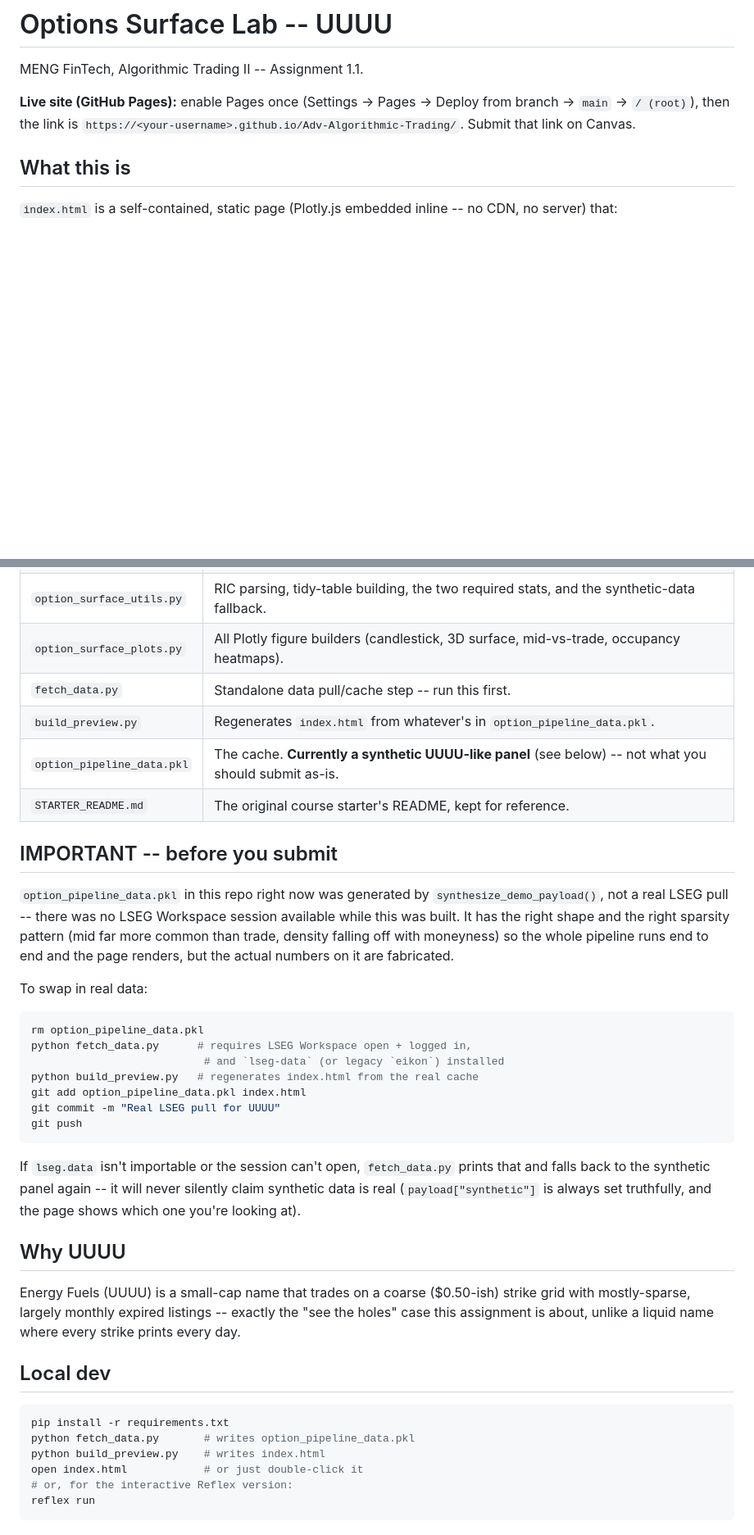
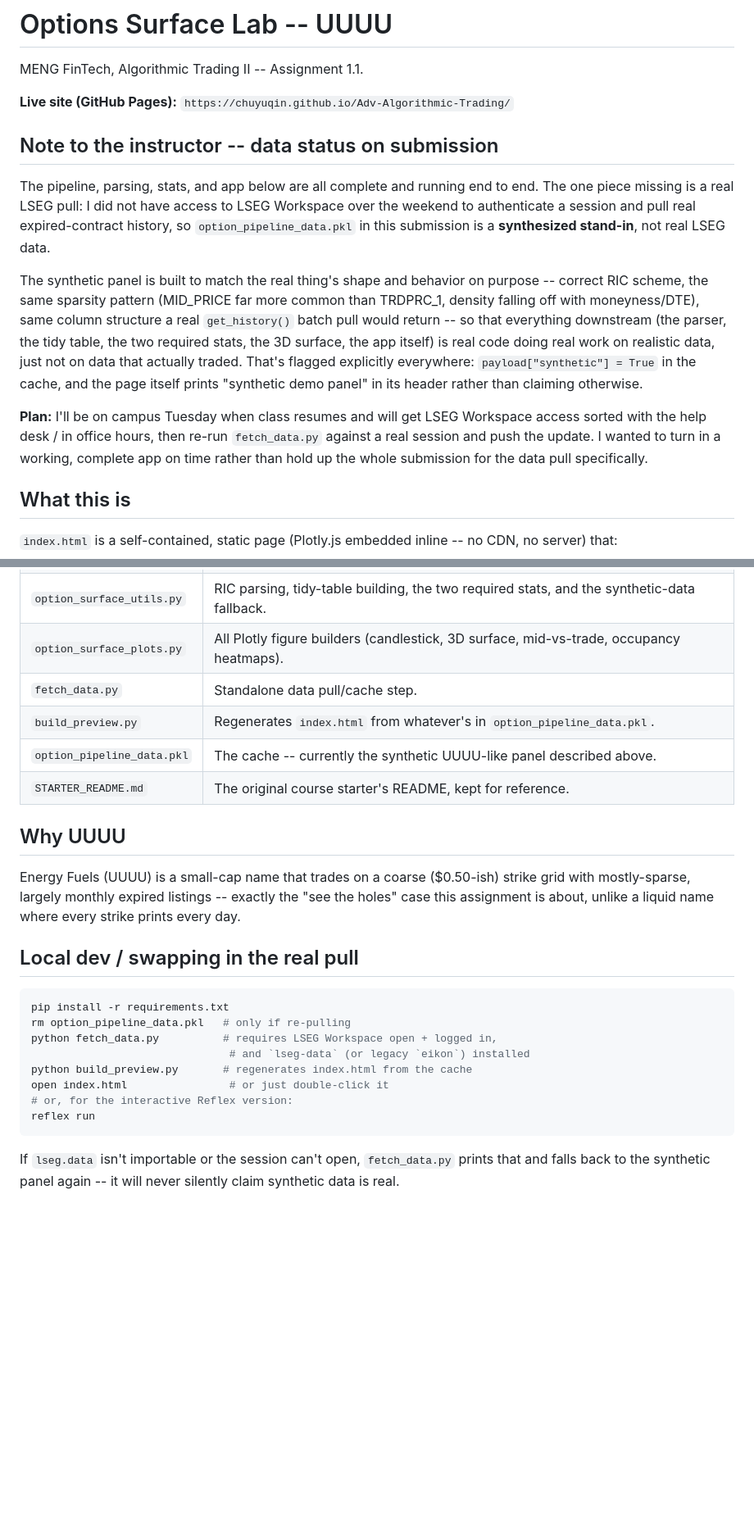
Before and after one commit to chuyuqin/Adv-Algorithmic-Trading, a Markdown page: README.md, 2 parts joined by grey strips. Shown at 82% size. Rendered like a GitHub page; blank space fills up the shorter version.

Commit message:
README: explain synthetic data to grader, plan to get real LSEG pull
LSEG Workspace wasn't reachable over the weekend, so the cache is a
synthesized stand-in with the real pipeline's shape/sparsity, not a real
pull. README now says so up front for the instructor, with a plan to get
help Tuesday when class resumes and push a real update.

````diff
--- a/README.md
+++ b/README.md
@@ -2,10 +2,31 @@
 
 MENG FinTech, Algorithmic Trading II -- Assignment 1.1.
 
-**Live site (GitHub Pages):** enable Pages once (Settings -> Pages -> Deploy
-from branch -> `main` -> `/ (root)`), then the link is
-`https://<your-username>.github.io/Adv-Algorithmic-Trading/`.
-Submit that link on Canvas.
+**Live site (GitHub Pages):** `https://chuyuqin.github.io/Adv-Algorithmic-Trading/`
+
+## Note to the instructor -- data status on submission
+
+The pipeline, parsing, stats, and app below are all complete and running
+end to end. The one piece missing is a real LSEG pull: I did not have
+access to LSEG Workspace over the weekend to authenticate a session and
+pull real expired-contract history, so `option_pipeline_data.pkl` in this
+submission is a **synthesized stand-in**, not real LSEG data.
+
+The synthetic panel is built to match the real thing's shape and behavior
+on purpose -- correct RIC scheme, the same sparsity pattern (MID_PRICE far
+more common than TRDPRC_1, density falling off with moneyness/DTE), same
+column structure a real `get_history()` batch pull would return -- so that
+everything downstream (the parser, the tidy table, the two required stats,
+the 3D surface, the app itself) is real code doing real work on realistic
+data, just not on data that actually traded. That's flagged explicitly
+everywhere: `payload["synthetic"] = True` in the cache, and the page itself
+prints "synthetic demo panel" in its header rather than claiming otherwise.
+
+**Plan:** I'll be on campus Tuesday when class resumes and will get LSEG
+Workspace access sorted with the help desk / in office hours, then re-run
+`fetch_data.py` against a real session and push the update. I wanted to
+turn in a working, complete app on time rather than hold up the whole
+submission for the data pull specifically.
 
 ## What this is
 
@@ -47,36 +66,10 @@ stale/generic version; trust the Canvas assignment page.
 | `options_surface_app.py` | The live Reflex app (same logic, interactive widgets) for local dev and the in-class checkpoint demo: `reflex run`. |
 | `option_surface_utils.py` | RIC parsing, tidy-table building, the two required stats, and the synthetic-data fallback. |
 | `option_surface_plots.py` | All Plotly figure builders (candlestick, 3D surface, mid-vs-trade, occupancy heatmaps). |
-| `fetch_data.py` | Standalone data pull/cache step -- run this first. |
+| `fetch_data.py` | Standalone data pull/cache step. |
 | `build_preview.py` | Regenerates `index.html` from whatever's in `option_pipeline_data.pkl`. |
-| `option_pipeline_data.pkl` | The cache. **Currently a synthetic UUUU-like panel** (see below) -- not what you should submit as-is. |
+| `option_pipeline_data.pkl` | The cache -- currently the synthetic UUUU-like panel described above. |
 | `STARTER_README.md` | The original course starter's README, kept for reference. |
-
-## IMPORTANT -- before you submit
-
-`option_pipeline_data.pkl` in this repo right now was generated by
-`synthesize_demo_payload()`, not a real LSEG pull -- there was no LSEG
-Workspace session available while this was built. It has the right shape
-and the right sparsity pattern (mid far more common than trade, density
-falling off with moneyness) so the whole pipeline runs end to end and the
-page renders, but the actual numbers on it are fabricated.
-
-To swap in real data:
-
-```bash
-rm option_pipeline_data.pkl
-python fetch_data.py      # requires LSEG Workspace open + logged in,
-                           # and `lseg-data` (or legacy `eikon`) installed
-python build_preview.py   # regenerates index.html from the real cache
-git add option_pipeline_data.pkl index.html
-git commit -m "Real LSEG pull for UUUU"
-git push
-```
-
-If `lseg.data` isn't importable or the session can't open, `fetch_data.py`
-prints that and falls back to the synthetic panel again -- it will never
-silently claim synthetic data is real (`payload["synthetic"]` is always set
-truthfully, and the page shows which one you're looking at).
 
 ## Why UUUU
 
@@ -85,13 +78,19 @@ strike grid with mostly-sparse, largely monthly expired listings -- exactly
 the "see the holes" case this assignment is about, unlike a liquid name
 where every strike prints every day.
 
-## Local dev
+## Local dev / swapping in the real pull
 
 ```bash
 pip install -r requirements.txt
-python fetch_data.py       # writes option_pipeline_data.pkl
-python build_preview.py    # writes index.html
-open index.html            # or just double-click it
+rm option_pipeline_data.pkl   # only if re-pulling
+python fetch_data.py          # requires LSEG Workspace open + logged in,
+                               # and `lseg-data` (or legacy `eikon`) installed
+python build_preview.py       # regenerates index.html from the cache
+open index.html                # or just double-click it
 # or, for the interactive Reflex version:
 reflex run
 ```
+
+If `lseg.data` isn't importable or the session can't open, `fetch_data.py`
+prints that and falls back to the synthetic panel again -- it will never
+silently claim synthetic data is real.
````
Also changed, not shown: other parts of README.md (+5 -7 lines).
